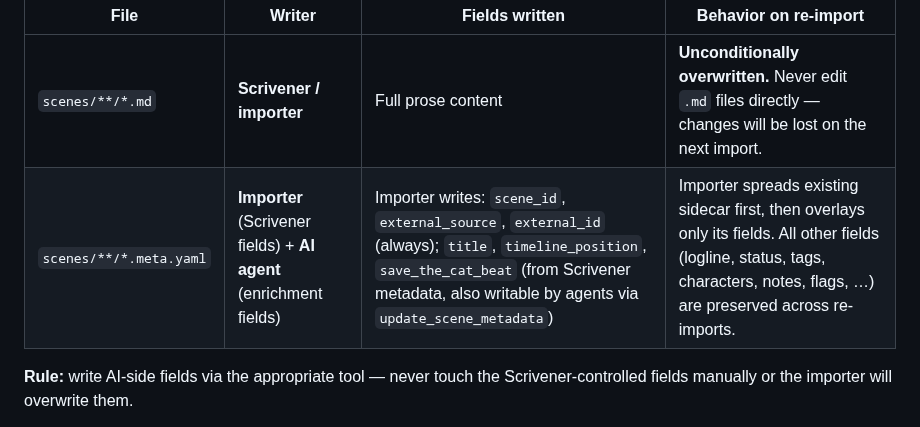
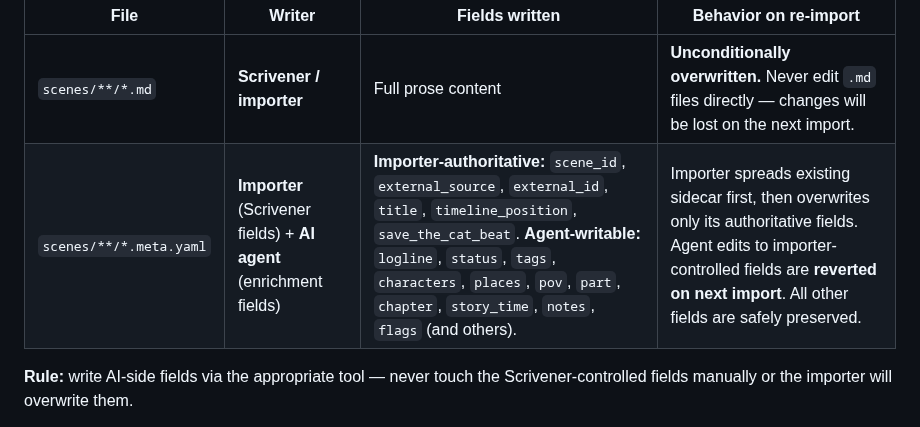
Before and after one commit to hannasdev/mcp-writing, a Markdown page: docs/data-ownership.md, the part around the change. Rendered like a GitHub page.

```diff
--- a/docs/data-ownership.md
+++ b/docs/data-ownership.md
@@ -9,7 +9,7 @@ The importer is the authoritative writer for Scrivener-imported prose; any edits
 | File | Writer | Fields written | Behavior on re-import |
 |---|---|---|---|
 | `scenes/**/*.md` | **Scrivener / importer** | Full prose content | **Unconditionally overwritten.** Never edit `.md` files directly — changes will be lost on the next import. |
-| `scenes/**/*.meta.yaml` | **Importer** (Scrivener fields) + **AI agent** (enrichment fields) | Importer writes: `scene_id`, `external_source`, `external_id` (always); `title`, `timeline_position`, `save_the_cat_beat` (from Scrivener metadata, also writable by agents via `update_scene_metadata`) | Importer spreads existing sidecar first, then overlays only its fields. All other fields (logline, status, tags, characters, notes, flags, …) are preserved across re-imports. |
+| `scenes/**/*.meta.yaml` | **Importer** (Scrivener fields) + **AI agent** (enrichment fields) | **Importer-authoritative:** `scene_id`, `external_source`, `external_id`, `title`, `timeline_position`, `save_the_cat_beat`. **Agent-writable:** `logline`, `status`, `tags`, `characters`, `places`, `pov`, `part`, `chapter`, `story_time`, `notes`, `flags` (and others). | Importer spreads existing sidecar first, then overwrites only its authoritative fields. Agent edits to importer-controlled fields are **reverted on next import**. All other fields are safely preserved. |
 
 **Rule:** write AI-side fields via the appropriate tool — never touch the Scrivener-controlled fields manually or the importer will overwrite them.
 - `update_scene_metadata` supports: `logline`, `status`, `tags`, `characters`, `places`, `pov`, `part`, `chapter`, `timeline_position`, `story_time`, `save_the_cat_beat`, `title`.
```
Also changed, not shown: docs/docker.md (+1 -1 lines), docs/setup.md (+3 -1 lines).
